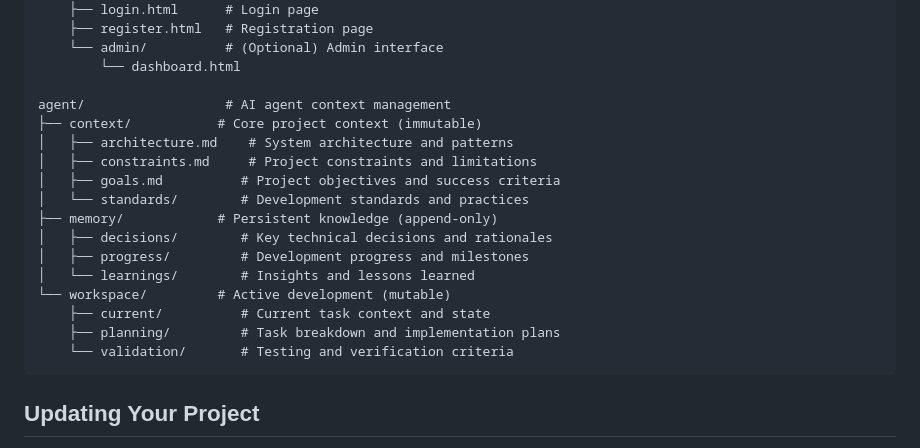
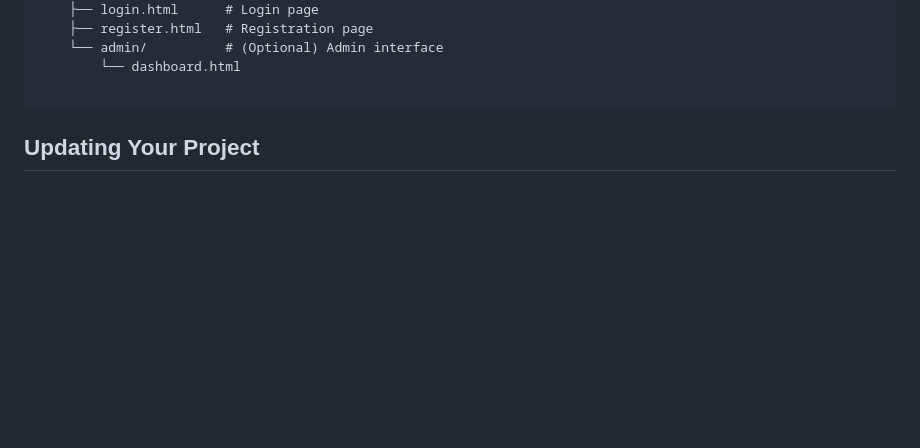
Before and after one commit to pypeaday/my-starter-kit-fastapi, a Markdown page: README.md, the part around the change. GitHub-like rendering; blank space fills up the shorter version.

Commit message:
remove agent folder

````diff
--- a/README.md
+++ b/README.md
@@ -97,20 +97,6 @@ app/
     └── admin/          # (Optional) Admin interface
         └── dashboard.html
 
-agent/                  # AI agent context management
-├── context/           # Core project context (immutable)
-│   ├── architecture.md    # System architecture and patterns
-│   ├── constraints.md     # Project constraints and limitations
-│   ├── goals.md          # Project objectives and success criteria
-│   └── standards/        # Development standards and practices
-├── memory/            # Persistent knowledge (append-only)
-│   ├── decisions/        # Key technical decisions and rationales
-│   ├── progress/         # Development progress and milestones
-│   └── learnings/        # Insights and lessons learned
-└── workspace/         # Active development (mutable)
-    ├── current/          # Current task context and state
-    ├── planning/         # Task breakdown and implementation plans
-    └── validation/       # Testing and verification criteria
 ```
 
 ## Updating Your Project
````
